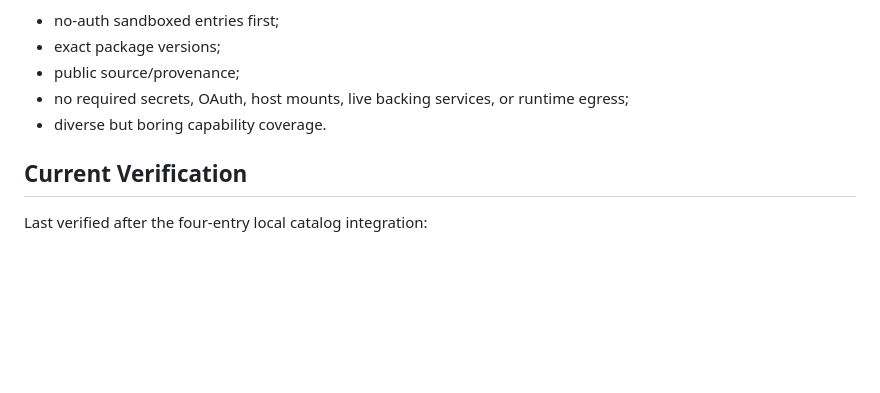
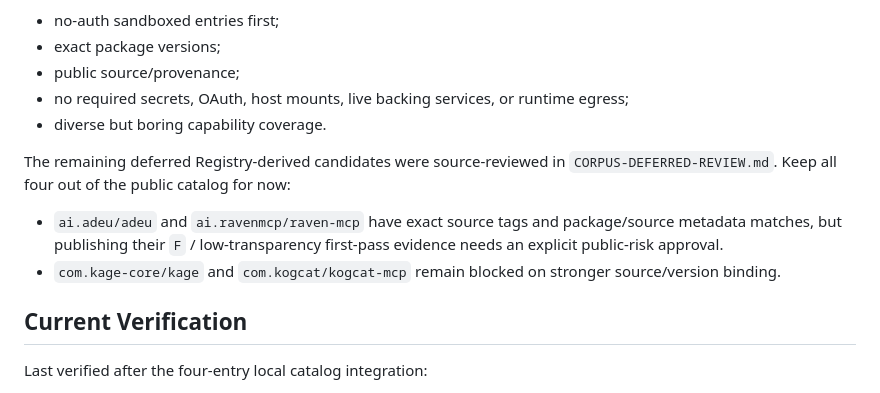
Before and after one commit to saagpatel/mcp-trust, a Markdown page: HANDOFF.md, the part around the change. GitHub-like rendering; blank space fills up the shorter version.

Commit message:
docs(corpus): record deferred source review
Document the remaining deferred Registry-derived candidates and keep them out of the public catalog pending explicit source/risk approvals.

```diff
--- a/HANDOFF.md
+++ b/HANDOFF.md
@@ -144,6 +144,15 @@ The next corpus expansion should stay small and approval-gated:
   egress;
 - diverse but boring capability coverage.
 
+The remaining deferred Registry-derived candidates were source-reviewed in
+`CORPUS-DEFERRED-REVIEW.md`. Keep all four out of the public catalog for now:
+
+- `ai.adeu/adeu` and `ai.ravenmcp/raven-mcp` have exact source tags and
+  package/source metadata matches, but publishing their `F` / low-transparency
+  first-pass evidence needs an explicit public-risk approval.
+- `com.kage-core/kage` and `com.kogcat/kogcat-mcp` remain blocked on stronger
+  source/version binding.
+
 ## Current Verification
 
 Last verified after the four-entry local catalog integration:
```
Also changed, not shown: CORPUS-DEFERRED-REVIEW.md (added, +159 -0 lines).
